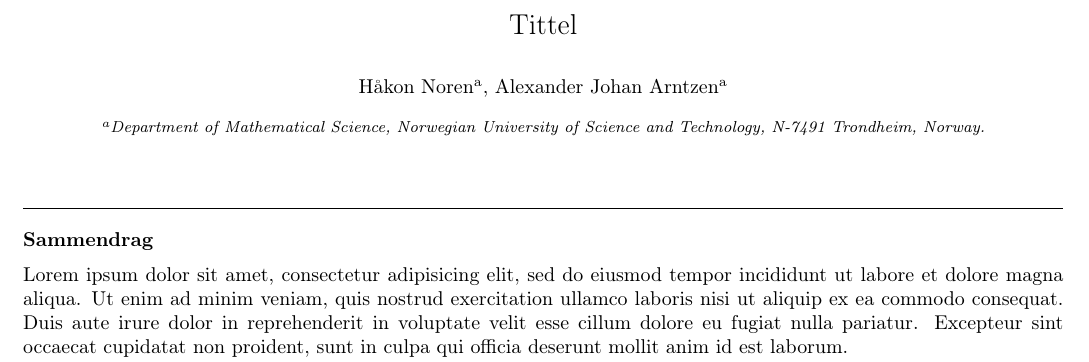
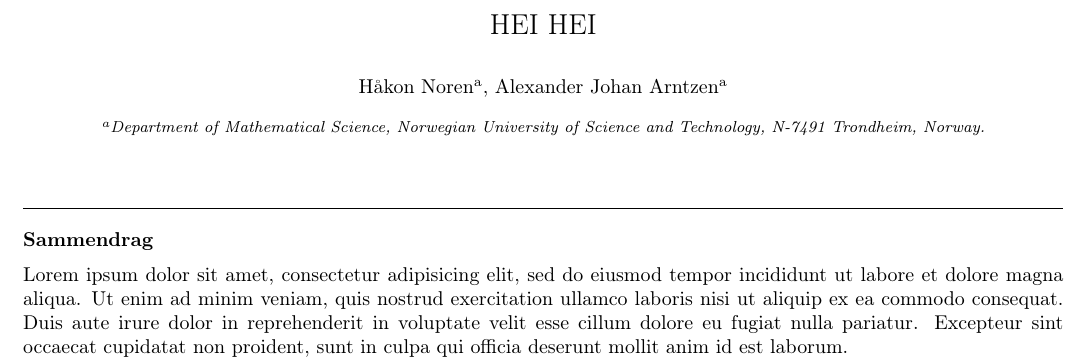
Before and after one commit to alexarntzen/FiniteElementProject, a LaTeX paper (report/main.tex): part of the page, cut at the place of the change. Compiled offline with pdfLaTeX.

Commit message:
Messed up the title

```diff
--- a/report/main.tex
+++ b/report/main.tex
@@ -74,7 +74,7 @@
 
 \begin{frontmatter}
 
-\title{Tittel}
+\title{HEI HEI}
 \author[matematikk]{Håkon Noren}
 
 \author[matematikk]{Alexander Johan Arntzen }
```
